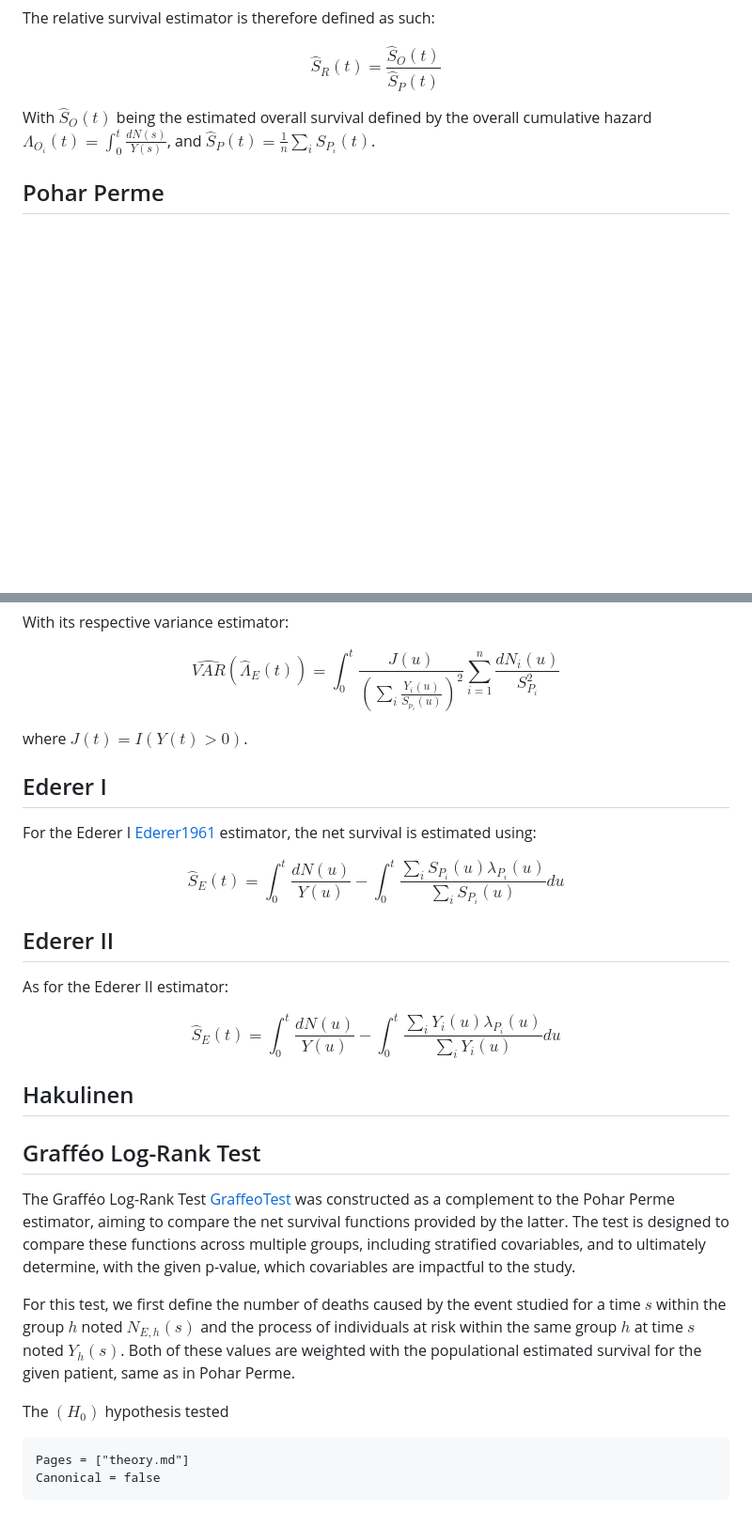
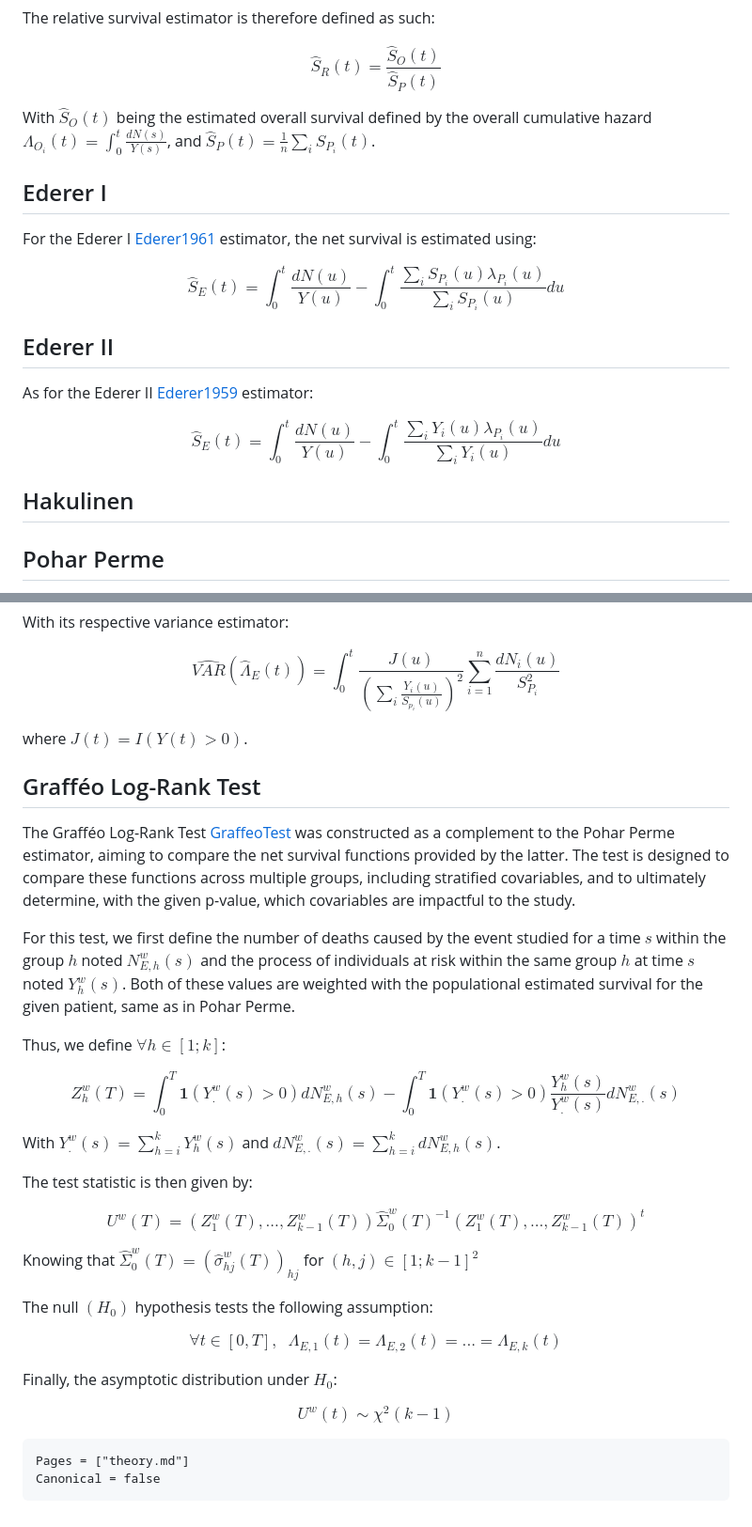
Before and after one commit to JuliaSurv/NetSurvival.jl, a Markdown page: docs/src/theory.md, 2 parts joined by grey strips. Shown: that part at 94% size. Rendered like a GitHub page; blank space fills up the shorter version.

Commit message:
test doc

````diff
--- a/docs/src/theory.md
+++ b/docs/src/theory.md
@@ -46,6 +46,20 @@ $$\hat{S}_R(t) = \frac{\hat{S}_O(t)}{\hat{S}_P(t)}$$
 
 With $\hat{S}_O(t)$ being the estimated overall survival defined by the overall cumulative hazard $\Lambda_{O_i}(t) = \int_0^t \frac{dN(s)}{Y(s)}$, and $\hat{S}_P(t) = \frac{1}{n} \sum_i S_{P_i}(t)$.
 
+## Ederer I
+
+For the Ederer I [Ederer1961](@cite) estimator, the net survival is estimated using:
+
+$$\hat{S}_{E}(t) = \int_0^t \frac{dN(u)}{Y(u)} - \int_0^t \frac{\sum_i S_{P_i}(u)\lambda_{P_i}(u)}{\sum_i S_{P_i}(u)}du$$
+
+## Ederer II
+
+As for the Ederer II [Ederer1959](@cite) estimator:
+
+$$\hat{S}_{E}(t) = \int_0^t \frac{dN(u)}{Y(u)} - \int_0^t \frac{\sum_i Y_i(u)\lambda_{P_i}(u)}{\sum_i Y_i(u)}du$$
+
+## Hakulinen
+
 ## Pohar Perme
 
 The Pohar Perme[PoharPerme2012](@cite) is a statistical method used in survival analysis to estimate net survival probabilities, particularly designed to handle situations where covariates may change over time. The net survival function is defined as:
@@ -62,27 +76,32 @@ $$\hat{VAR}(\hat{\Lambda}_E(t)) = \int_0^t \frac{J(u)}{(\sum_i \frac{Y_i(u)}{S_{
 
 where $J(t) = I(Y(t) > 0)$.
 
-## Ederer I
-
-For the Ederer I [Ederer1961](@cite) estimator, the net survival is estimated using:
-
-$$\hat{S}_{E}(t) = \int_0^t \frac{dN(u)}{Y(u)} - \int_0^t \frac{\sum_i S_{P_i}(u)\lambda_{P_i}(u)}{\sum_i S_{P_i}(u)}du$$
-
-## Ederer II
-
-As for the Ederer II estimator:
-
-$$\hat{S}_{E}(t) = \int_0^t \frac{dN(u)}{Y(u)} - \int_0^t \frac{\sum_i Y_i(u)\lambda_{P_i}(u)}{\sum_i Y_i(u)}du$$
-
-## Hakulinen
-
 ## Grafféo Log-Rank Test
 
 The Grafféo Log-Rank Test [GraffeoTest](@cite) was constructed as a complement to the Pohar Perme estimator, aiming to compare the net survival functions provided by the latter. The test  is designed to compare these functions across multiple groups, including stratified covariables, and to ultimately determine, with the given p-value, which covariables are impactful to the study.
 
-For this test, we first define the number of deaths caused by the event studied for a time $s$ within the group $h$ noted $N_{E,h}(s)$ and the process of individuals at risk within the same group $h$ at time $s$ noted $Y_h(s)$. Both of these values are weighted with the populational estimated survival for the given patient, same as in Pohar Perme.
+For this test, we first define the number of deaths caused by the event studied for a time $s$ within the group $h$ noted $N_{E,h}^w(s)$ and the process of individuals at risk within the same group $h$ at time $s$ noted $Y_h^w(s)$. Both of these values are weighted with the populational estimated survival for the given patient, same as in Pohar Perme.
 
-The $(H_0)$ hypothesis tested
+Thus, we define $\forall h \in [1;k]$:
+
+$$Z_h^w(T) = \int_0^T \mathbf{1}(Y_.^w(s) > 0)dN_{E,h}^w(s) - \int_0^T \mathbf{1}(Y_.^w(s) > 0)\frac{Y_h^w(s)}{Y_.^w(s)}dN_{E,.}^w(s)$$
+
+With $Y_.^w(s) = \sum_{h=i}^k Y_h^w(s)$ and $dN_{E,.}^w(s) = \sum_{h=i}^k dN_{E,h}^w(s)$.
+
+The test statistic is then given by:
+
+$$U^w(T) = (Z_1^w(T), ..., Z_{k-1}^w(T)) \hat{\Sigma}_0^w(T)^{-1} (Z_1^w(T), ..., Z_{k-1}^w(T))^t$$
+
+Knowing that $\hat{\Sigma}_0^w(T) = (\hat{\sigma}^w_{hj}(T))_{hj}$ for $(h,j) \in [1;k-1]^2$
+
+The null $(H_0)$ hypothesis tests the following assumption:
+
+$$\forall t \in [0,T], \; \; \Lambda_{E,1}(t) = \Lambda_{E,2}(t) = ... = \Lambda_{E,k}(t)$$
+
+Finally, the asymptotic distribution under $H_0$:
+
+$$U^w(t) \sim \chi^2(k-1)$$
+
 
 ```@bibliography
 Pages = ["theory.md"]
````
